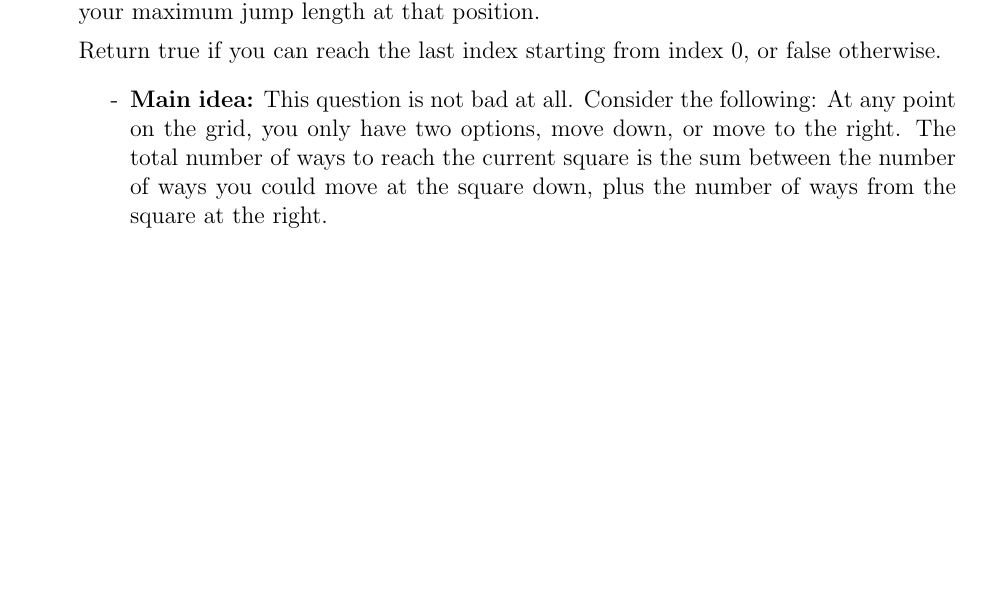
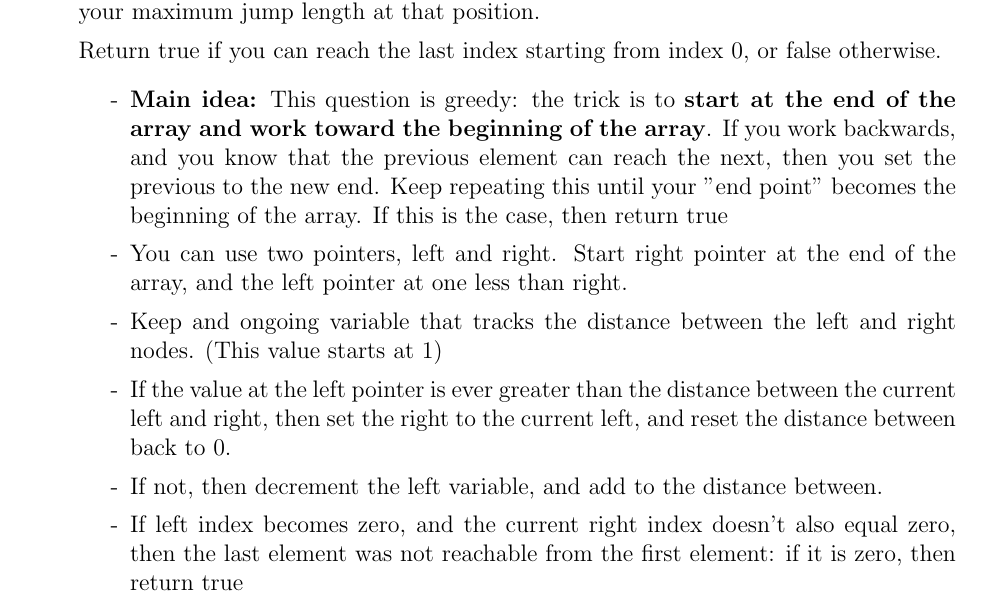
Before and after one commit to SebPuchi/LC100, a LaTeX document (notex.tex): part of page 21 of 21, cut so that both start at the same text, the shorter picture padded with empty space. Compiled offline with pdfLaTeX.

Commit message:
jump game solution

```diff
--- a/notex.tex
+++ b/notex.tex
@@ -687,8 +687,12 @@ You may assume the output will fit in a 32-bit integer.
 
   Return true if you can reach the last index starting from index 0, or false otherwise.
     \begin{enumerate}
-      \item[-] \textbf{Main idea:} This question is not bad at all. Consider the following: At any point on the grid, you only have two options, move down, or move to the right. The total number of ways to reach the current square is the sum between the number of ways you could move at the square down, plus the number of ways from the square at the right.
-      \item[-]
+      \item[-] \textbf{Main idea:} This question is greedy: the trick is to \textbf{start at the end of the array and work toward the beginning of the array}. If you work backwards, and you know that the previous element can reach the next, then you set the previous to the new end. Keep repeating this until your "end point" becomes the beginning of the array. If this is the case, then return true
+      \item[-] You can use two pointers, left and right. Start right pointer at the end of the array, and the left pointer at one less than right.
+      \item[-] Keep and ongoing variable that tracks the distance between the left and right nodes. (This value starts at 1)
+      \item[-] If the value at the left pointer is ever greater than the distance between the current left and right, then set the right to the current left, and reset the distance between back to 0.
+      \item[-] If not, then decrement the left variable, and add to the distance between.
+      \item[-] If left index becomes zero, and the current right index doesn't also equal zero, then the last element was not reachable from the first element: if it is zero, then return true
     \end{enumerate}
 \end{enumerate}
 
```
Also changed, not shown: notex.pdf.
